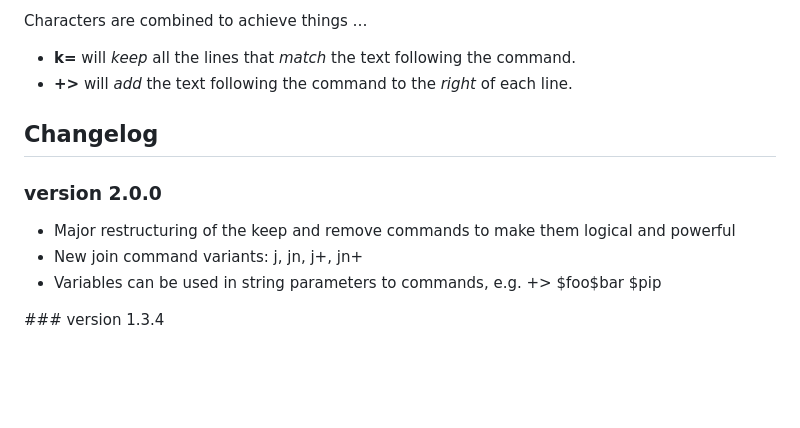
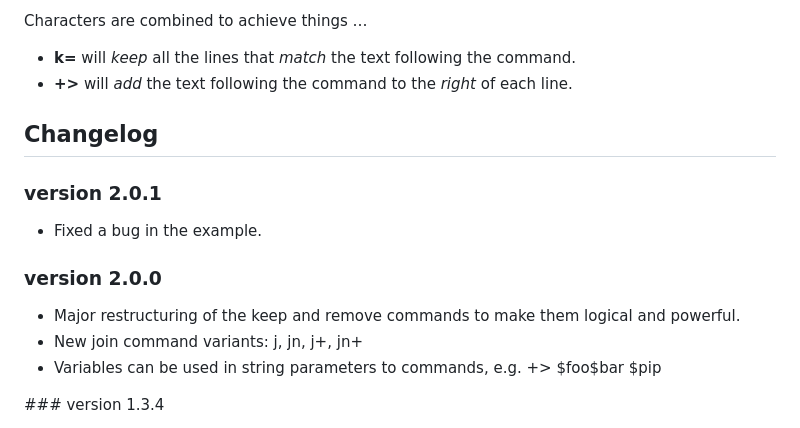
Before and after one commit to davidmcglashan/stringhorse, a Markdown page: README.md, the part around the change. Drawn GitHub-style; blank space fills up the shorter version.

```diff
--- a/README.md
+++ b/README.md
@@ -23,8 +23,11 @@ Characters are combined to achieve things …
 
 ## Changelog
 
+### version 2.0.1
+* Fixed a bug in the example.
+
 ### version 2.0.0
-* Major restructuring of the keep and remove commands to make them logical and powerful
+* Major restructuring of the keep and remove commands to make them logical and powerful.
 * New join command variants: j, jn, j+, jn+
 * Variables can be used in string parameters to commands, e.g. +> $foo$bar $pip
 
```
